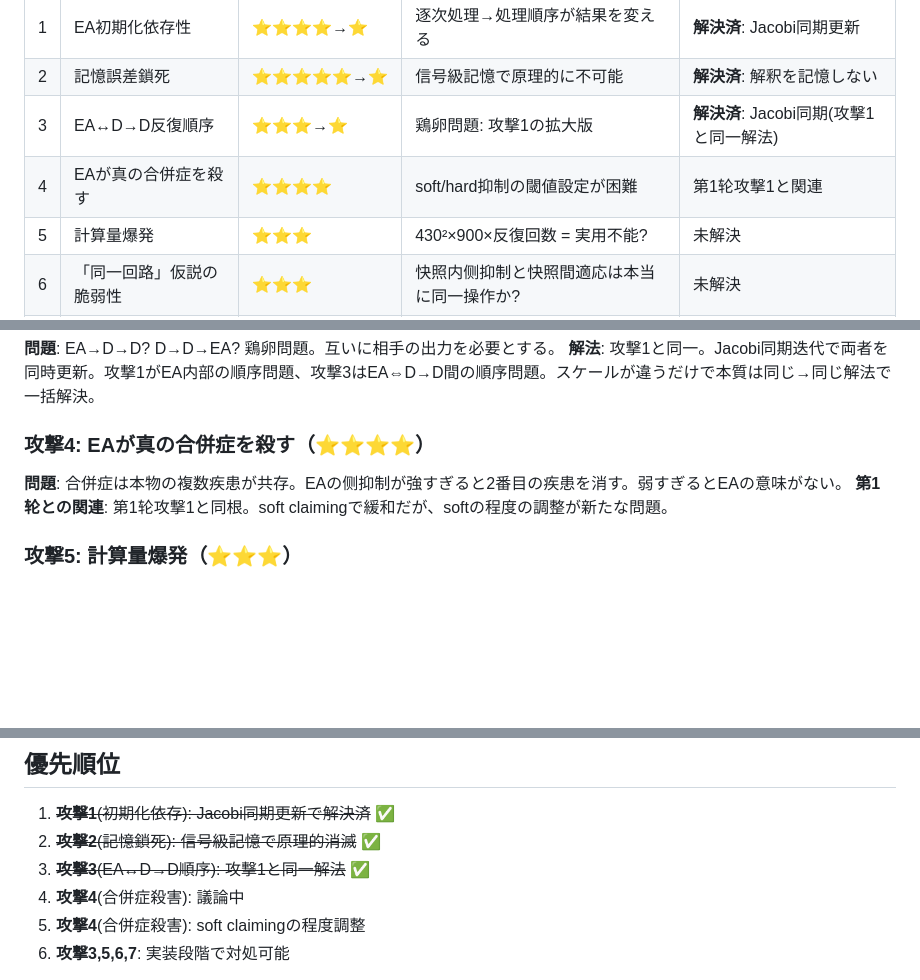
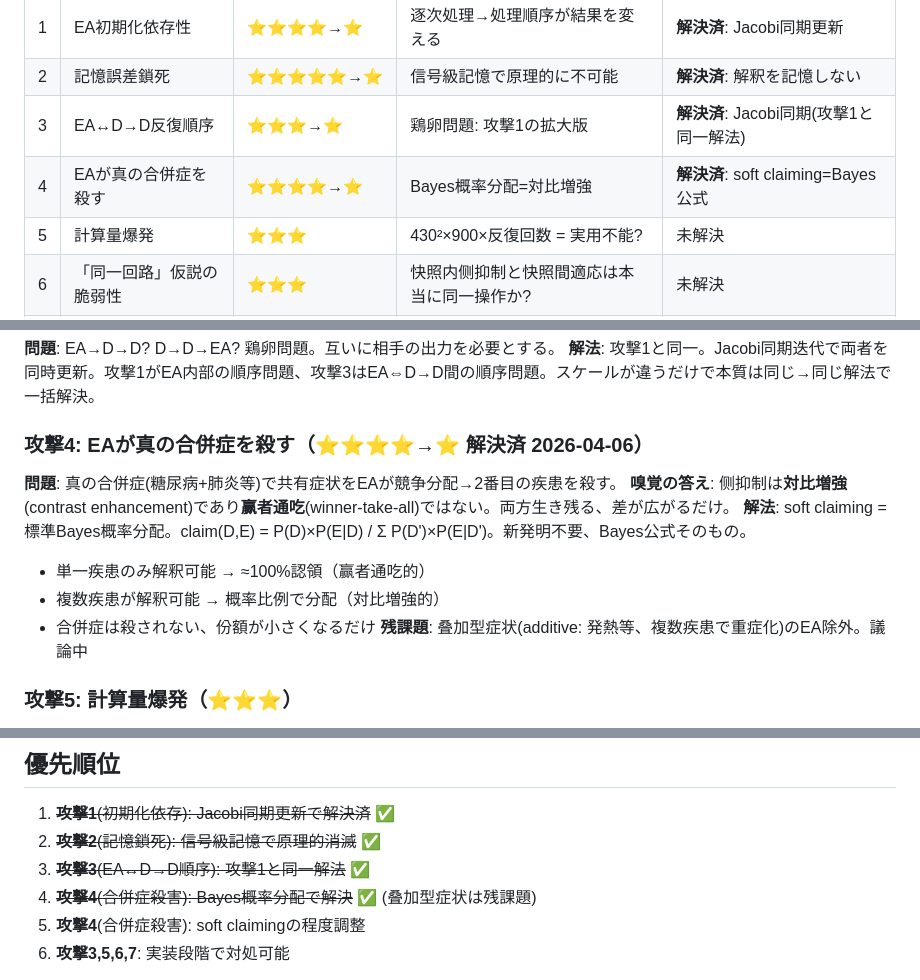
Before and after one commit to itosa-kazu/VeSMed-v3, a Markdown page: .claude-memory/project_v33_adversarial_round2.md, 3 parts joined by grey strips. GitHub-like rendering; blank space fills up the shorter version.

Commit message:
攻撃4解決: Bayes概率分配(=嗅覚対比増強)で合併症殺害を防止
https://claude.ai/code/session_01YDTBfnNtCb6CtUNZR1uHGf

```diff
--- a/.claude-memory/project_v33_adversarial_round2.md
+++ b/.claude-memory/project_v33_adversarial_round2.md
@@ -17,7 +17,7 @@ v3.3完全設計(Noisy-OR原始信号→D→D伝播→EA+記憶)が完成した
 | 1 | EA初期化依存性 | ⭐⭐⭐⭐→⭐ | 逐次処理→処理順序が結果を変える | **解決済**: Jacobi同期更新 |
 | 2 | 記憶誤差鎖死 | ⭐⭐⭐⭐⭐→⭐ | 信号級記憶で原理的に不可能 | **解決済**: 解釈を記憶しない |
 | 3 | EA↔D→D反復順序 | ⭐⭐⭐→⭐ | 鶏卵問題: 攻撃1の拡大版 | **解決済**: Jacobi同期(攻撃1と同一解法) |
-| 4 | EAが真の合併症を殺す | ⭐⭐⭐⭐ | soft/hard抑制の閾値設定が困難 | 第1轮攻撃1と関連 |
+| 4 | EAが真の合併症を殺す | ⭐⭐⭐⭐→⭐ | Bayes概率分配=対比増強 | **解決済**: soft claiming=Bayes公式 |
 | 5 | 計算量爆発 | ⭐⭐⭐ | 430²×900×反復回数 = 実用不能? | 未解決 |
 | 6 | 「同一回路」仮説の脆弱性 | ⭐⭐⭐ | 快照内侧抑制と快照間適応は本当に同一操作か? | 未解決 |
 | 7 | IDF削除による性能退行 | ⭐⭐⭐ | EA未完成時にIDF削除→中間状態で性能崩壊 | 未解決 |
@@ -47,9 +47,14 @@ v3.3完全設計(Noisy-OR原始信号→D→D伝播→EA+記憶)が完成した
 **問題**: EA→D→D? D→D→EA? 鶏卵問題。互いに相手の出力を必要とする。
 **解法**: 攻撃1と同一。Jacobi同期迭代で両者を同時更新。攻撃1がEA内部の順序問題、攻撃3はEA⇔D→D間の順序問題。スケールが違うだけで本質は同じ→同じ解法で一括解決。
 
-### 攻撃4: EAが真の合併症を殺す（⭐⭐⭐⭐）
-**問題**: 合併症は本物の複数疾患が共存。EAの侧抑制が強すぎると2番目の疾患を消す。弱すぎるとEAの意味がない。
-**第1轮との関連**: 第1轮攻撃1と同根。soft claimingで緩和だが、softの程度の調整が新たな問題。
+### 攻撃4: EAが真の合併症を殺す（⭐⭐⭐⭐→⭐ 解決済 2026-04-06）
+**問題**: 真の合併症(糖尿病+肺炎等)で共有症状をEAが競争分配→2番目の疾患を殺す。
+**嗅覚の答え**: 侧抑制は**対比増強**(contrast enhancement)であり**赢者通吃**(winner-take-all)ではない。両方生き残る、差が広がるだけ。
+**解法**: soft claiming = 標準Bayes概率分配。claim(D,E) = P(D)×P(E|D) / Σ P(D')×P(E|D')。新発明不要、Bayes公式そのもの。
+- 単一疾患のみ解釈可能 → ≈100%認領（赢者通吃的）
+- 複数疾患が解釈可能 → 概率比例で分配（対比増強的）
+- 合併症は殺されない、份額が小さくなるだけ
+**残課題**: 叠加型症状(additive: 発熱等、複数疾患で重症化)のEA除外。議論中
 
 ### 攻撃5: 計算量爆発（⭐⭐⭐）
 **問題**: 430疾患×430疾患のD→D + 900変量のEA + 反復収束 = 1案例の推論に数秒〜数十秒？リアルタイム臨床使用に支障。
@@ -74,7 +79,7 @@ v3.3完全設計(Noisy-OR原始信号→D→D伝播→EA+記憶)が完成した
 1. ~~**攻撃1**(初期化依存): Jacobi同期更新で解決済~~ ✅
 2. ~~**攻撃2**(記憶鎖死): 信号級記憶で原理的消滅~~ ✅
 3. ~~**攻撃3**(EA↔D→D順序): 攻撃1と同一解法~~ ✅
-4. **攻撃4**(合併症殺害): 議論中
+4. ~~**攻撃4**(合併症殺害): Bayes概率分配で解決~~ ✅ (叠加型症状は残課題)
 3. **攻撃4**(合併症殺害): soft claimingの程度調整
 4. **攻撃3,5,6,7**: 実装段階で対処可能
 
```
